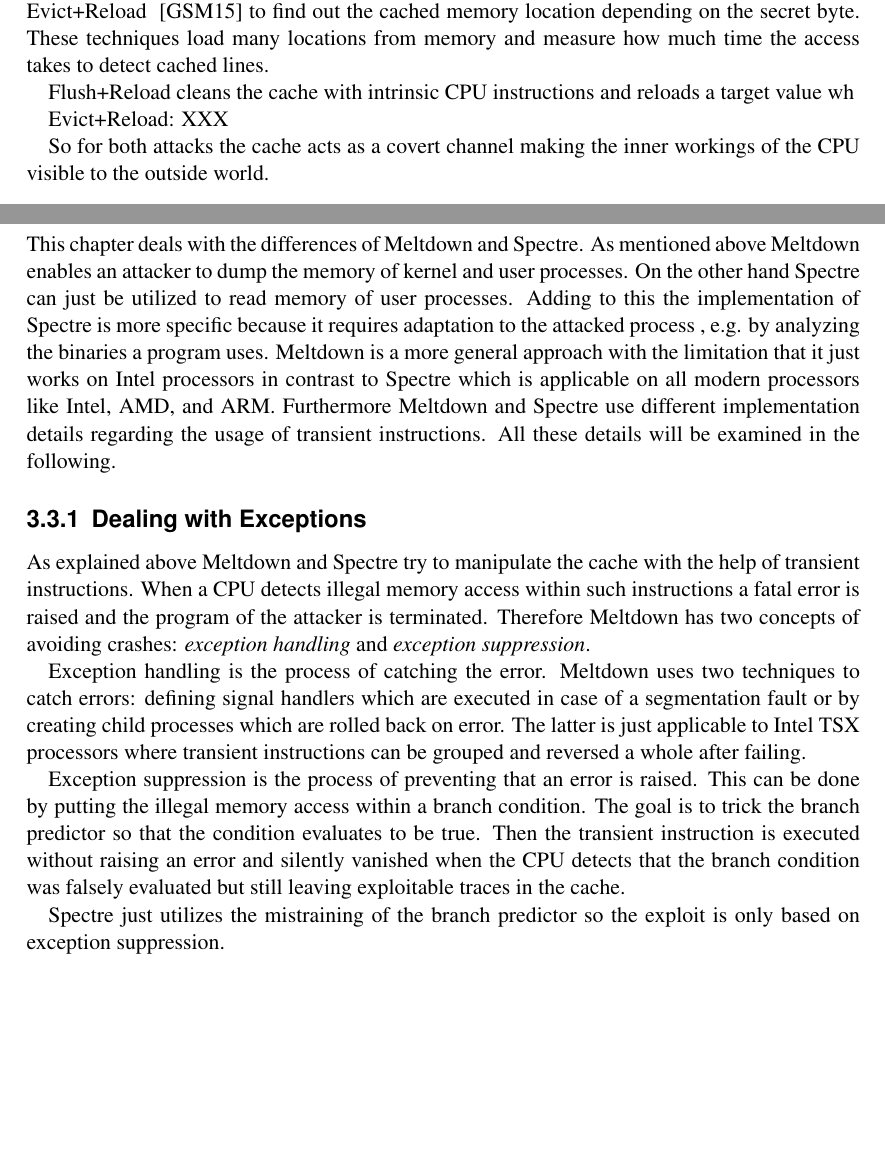
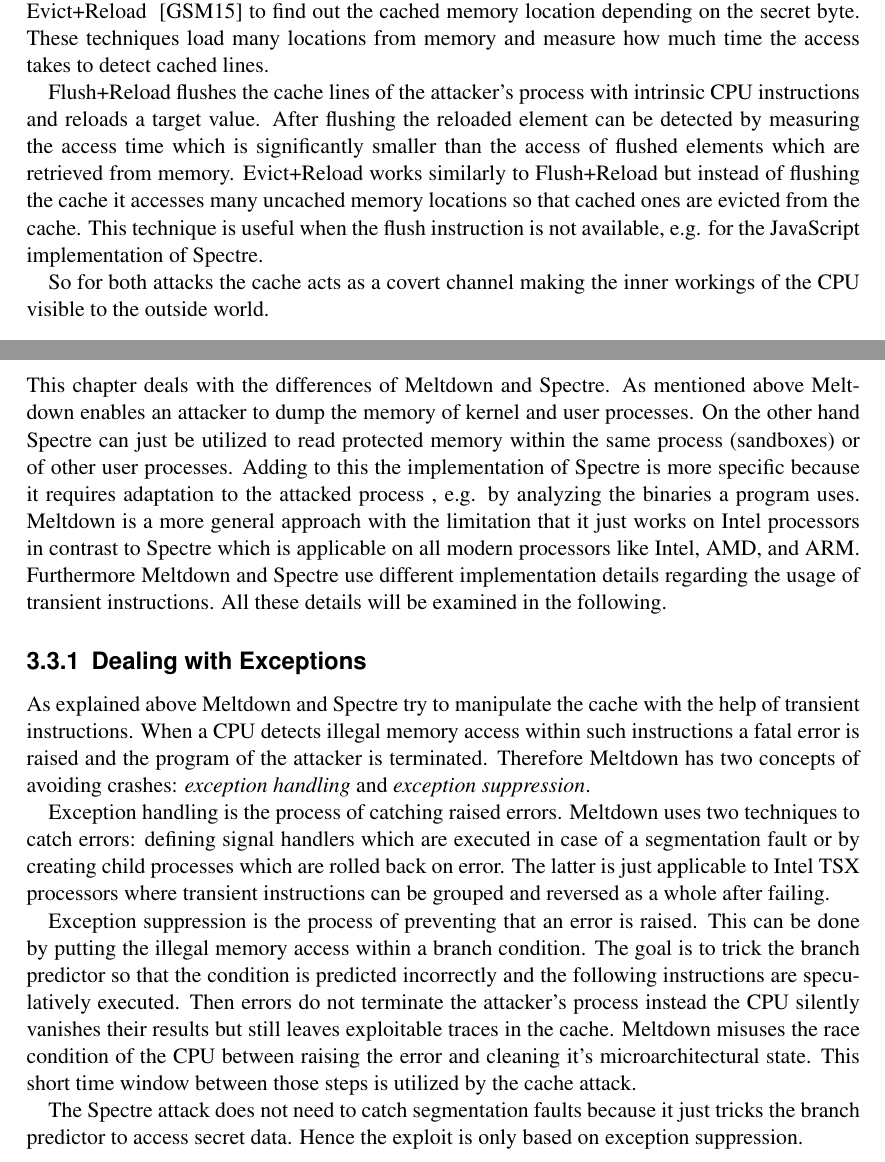
Before and after one commit to schirrmacher/Meltdown-Spectre, a LaTeX document (Meltdown & Spectre.tex): two parts of pages 7 and 8 of 12 before the commit and two parts of pages 7 and 8 of 13 after it, joined at a grey line, cut so that both start at the same text, the shorter picture padded with empty space. Compiled offline with pdfLaTeX.

Commit message:
continue writing chapter 3

```diff
--- a/Meltdown & Spectre.tex
+++ b/Meltdown & Spectre.tex
@@ -220,9 +220,12 @@ Though the access instruction was executed in advance, before the CPU detects th
  or Evict+Reload ~\cite{gruss2015cache} to find out the cached memory location depending on the secret byte.
 These techniques load many locations from memory and measure how much time the access takes to detect cached lines.
 
-Flush+Reload cleans the cache with intrinsic CPU instructions and reloads a target value wh
-
-Evict+Reload: XXX
+Flush+Reload flushes the cache lines of the attacker's process with intrinsic CPU instructions and reloads a target value.
+After flushing the reloaded element can be detected by measuring the access time which is significantly smaller than the access
+of flushed elements which are retrieved from memory.
+Evict+Reload works similarly to Flush+Reload but instead of flushing the cache it accesses many uncached memory
+locations so that cached ones are evicted from the cache.
+This technique is useful when the flush instruction is not available, e.g. for the JavaScript implementation of Spectre.
 
  So for both attacks the cache acts as a covert channel making the inner workings of the CPU visible to the outside world.
 
@@ -257,7 +260,8 @@ The next chapter will focus on the differences of the exploits.
 \label{ch:intro:motivation}
 
 This chapter deals with the differences of Meltdown and Spectre. As mentioned above Meltdown enables an attacker
-to dump the memory of kernel and user processes. On the other hand Spectre can just be utilized to read memory of user processes.
+to dump the memory of kernel and user processes. On the other hand Spectre can just be utilized to read protected memory within
+the same process (sandboxes) or of other user processes.
 Adding to this the implementation of Spectre is more specific because it requires adaptation to the attacked process
 , e.g. by analyzing the binaries a program uses. Meltdown is a more general approach with the limitation that it just works on Intel
  processors in contrast to Spectre which is applicable on all modern processors like Intel, AMD, and ARM. Furthermore Meltdown and
@@ -271,16 +275,20 @@ As explained above Meltdown and Spectre try to manipulate the cache with the hel
 When a CPU detects illegal memory access within such instructions a fatal error is raised and the program of the attacker
 is terminated. Therefore Meltdown has two concepts of avoiding crashes: \textit{exception handling} and \textit{exception suppression}.
 
-Exception handling is the process of catching the error. Meltdown uses two techniques to catch errors: defining signal handlers
+Exception handling is the process of catching raised errors. Meltdown uses two techniques to catch errors: defining signal handlers
 which are executed in case of a segmentation fault or by creating child processes which are rolled back on error.
-The latter is just applicable to Intel TSX processors where transient instructions can be grouped and reversed a whole after failing.
+The latter is just applicable to Intel TSX processors where transient instructions can be grouped and reversed as a whole after failing.
 
 Exception suppression is the process of preventing that an error is raised. This can be done by putting the illegal memory access
-within a branch condition. The goal is to trick the branch predictor so that the condition evaluates to be true.
-Then the transient instruction is executed without raising an error and silently vanished when the CPU detects that the branch
-condition was falsely evaluated but still leaving exploitable traces in the cache.
+within a branch condition. The goal is to trick the branch predictor so that the condition is predicted incorrectly and the following
+instructions are speculatively executed.
+Then errors do not terminate the attacker's process instead the CPU silently vanishes their results
+ but still leaves exploitable traces in the cache.
+Meltdown misuses the race condition of the CPU between raising the error and cleaning it's microarchitectural state.
+This short time window between those steps is utilized by the cache attack.
 
-Spectre just utilizes the mistraining of the branch predictor so the exploit is only based on exception suppression.
+The Spectre attack does not need to catch segmentation faults because it just tricks the branch predictor to access secret data.
+Hence the exploit is only based on exception suppression.
 
 \subsection{Complexity and Impact}
 \label{ch:intro:motivation:A}
```
Also changed, not shown: Meltdown & Spectre.tex (5 more changed lines).
